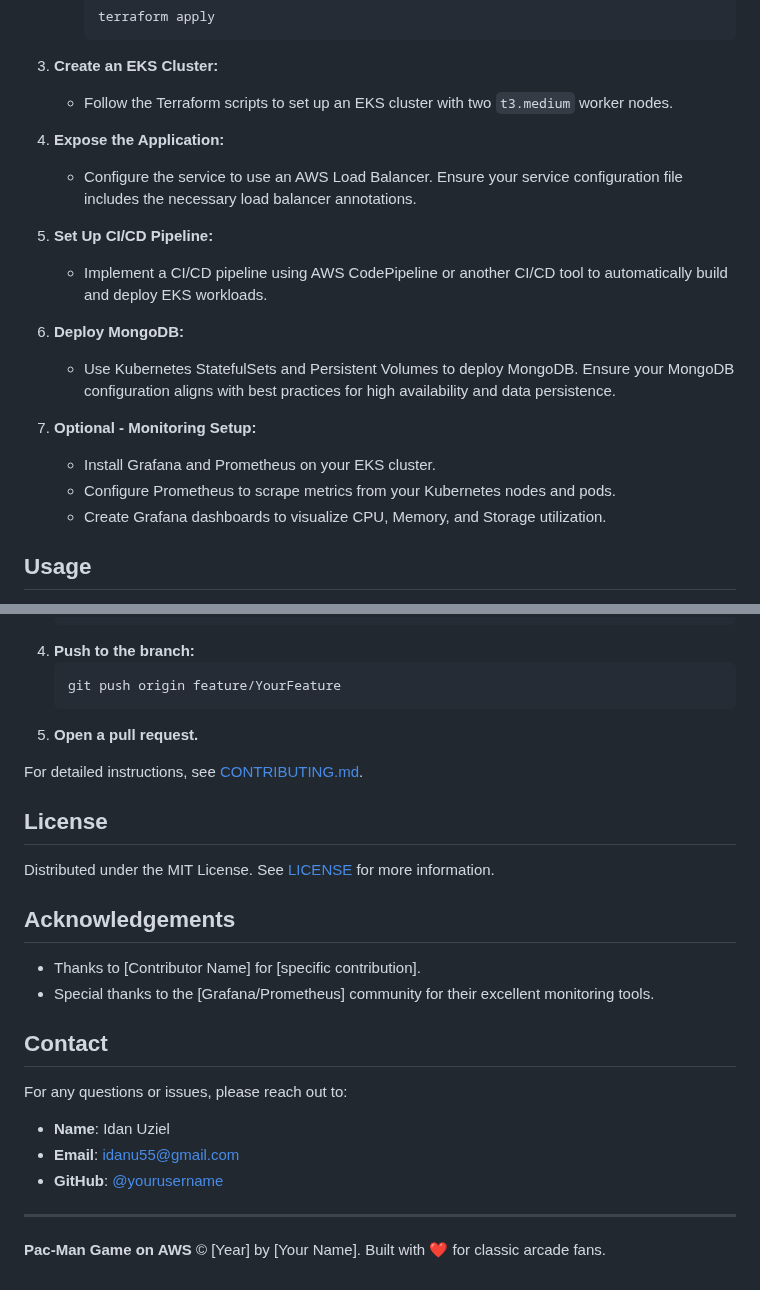
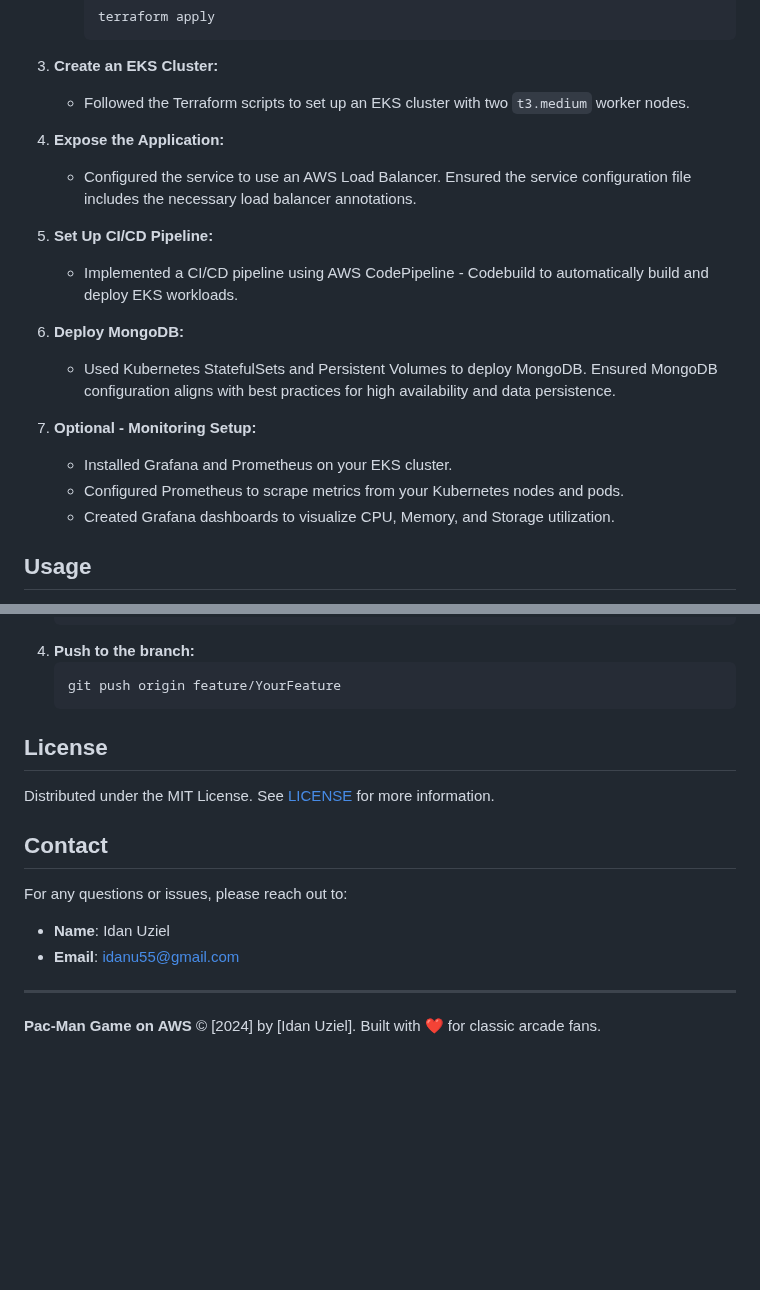
Before and after one commit to idan5353/PacManProject, a Markdown page: README.md, 2 parts joined by grey strips. GitHub-like rendering; blank space fills up the shorter version.

````diff
--- a/README.md
+++ b/README.md
@@ -45,21 +45,21 @@ The source code for the Pac-Man game can be found here: [Pac-Man GitHub Reposito
       ```
 
 3. **Create an EKS Cluster:**
-    - Follow the Terraform scripts to set up an EKS cluster with two `t3.medium` worker nodes.
+    - Followed the Terraform scripts to set up an EKS cluster with two `t3.medium` worker nodes.
 
 4. **Expose the Application:**
-    - Configure the service to use an AWS Load Balancer. Ensure your service configuration file includes the necessary load balancer annotations.
+    - Configured the service to use an AWS Load Balancer. Ensured the service configuration file includes the necessary load balancer annotations.
 
 5. **Set Up CI/CD Pipeline:**
-    - Implement a CI/CD pipeline using AWS CodePipeline or another CI/CD tool to automatically build and deploy EKS workloads.
+    - Implemented a CI/CD pipeline using AWS CodePipeline - Codebuild to automatically build and deploy EKS workloads.
 
 6. **Deploy MongoDB:**
-    - Use Kubernetes StatefulSets and Persistent Volumes to deploy MongoDB. Ensure your MongoDB configuration aligns with best practices for high availability and data persistence.
+    - Used Kubernetes StatefulSets and Persistent Volumes to deploy MongoDB. Ensured MongoDB configuration aligns with best practices for high availability and data persistence.
 
 7. **Optional - Monitoring Setup:**
-    - Install Grafana and Prometheus on your EKS cluster.
-    - Configure Prometheus to scrape metrics from your Kubernetes nodes and pods.
-    - Create Grafana dashboards to visualize CPU, Memory, and Storage utilization.
+    - Installed Grafana and Prometheus on your EKS cluster.
+    - Configured Prometheus to scrape metrics from your Kubernetes nodes and pods.
+    - Created Grafana dashboards to visualize CPU, Memory, and Storage utilization.
 
 ## Usage
 
@@ -89,18 +89,10 @@ We welcome contributions to improve the Pac-Man game or deployment setup. To con
     ```bash
     git push origin feature/YourFeature
     ```
-5. **Open a pull request.**
-
-For detailed instructions, see [CONTRIBUTING.md](CONTRIBUTING.md).
 
 ## License
 
 Distributed under the MIT License. See [LICENSE](LICENSE) for more information.
-
-## Acknowledgements
-
-- Thanks to [Contributor Name] for [specific contribution].
-- Special thanks to the [Grafana/Prometheus] community for their excellent monitoring tools.
 
 ## Contact
 
@@ -108,8 +100,7 @@ For any questions or issues, please reach out to:
 
 - **Name**: Idan Uziel
 - **Email**: idanu55@gmail.com
-- **GitHub**: [@yourusername](https://github.com/yourusername)
 
 ---
 
-**Pac-Man Game on AWS** © [Year] by [Your Name]. Built with ❤️ for classic arcade fans.
+**Pac-Man Game on AWS** © [2024] by [Idan Uziel]. Built with ❤️ for classic arcade fans.
````
